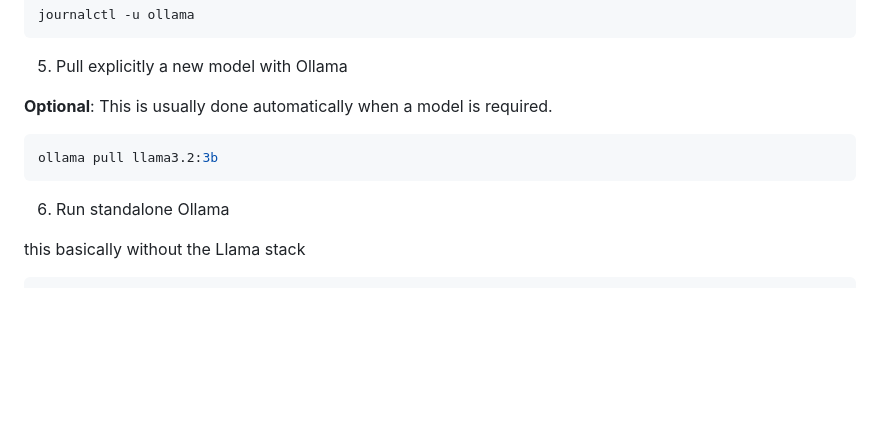
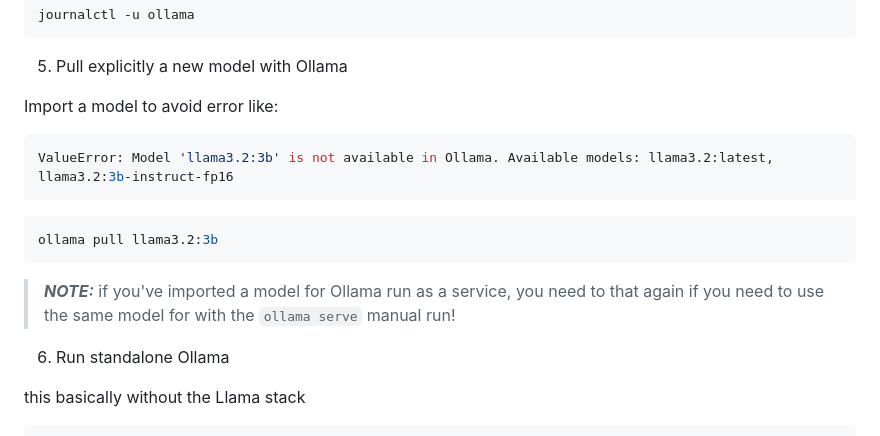
Before and after one commit to fax4ever/ai-play, a Markdown page: llama-play/README.md, the part around one of its changes. Rendered like a GitHub page; blank space fills up the shorter version.

Commit message:
Document importante of pull a model

````diff
--- a/llama-play/README.md
+++ b/llama-play/README.md
@@ -137,11 +137,18 @@ journalctl -u ollama
 
 5. Pull explicitly a new model with Ollama
 
-**Optional**: This is usually done automatically when a model is required.
+Import a model to avoid error like:
+
+```shell
+ValueError: Model 'llama3.2:3b' is not available in Ollama. Available models: llama3.2:latest, llama3.2:3b-instruct-fp16
+```
 
 ```shell
 ollama pull llama3.2:3b
 ```
+
+> **_NOTE:_** if you've imported a model for Ollama run as a service,
+you need to that again if you need to use the same model for with the `ollama serve` manual run!
 
 6. Run standalone Ollama
 
````
Also changed, not shown: other parts of llama-play/README.md (+1 -1 lines).
